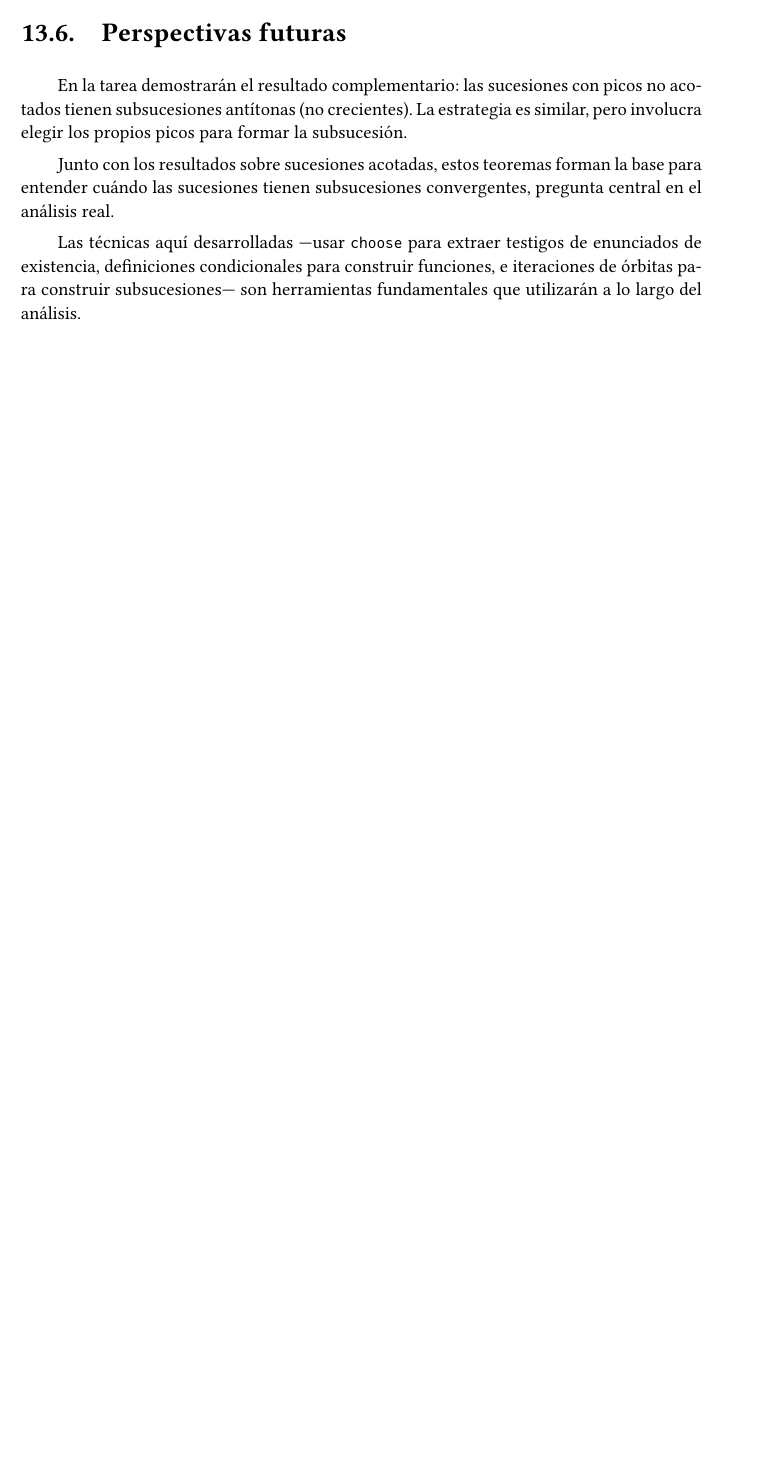
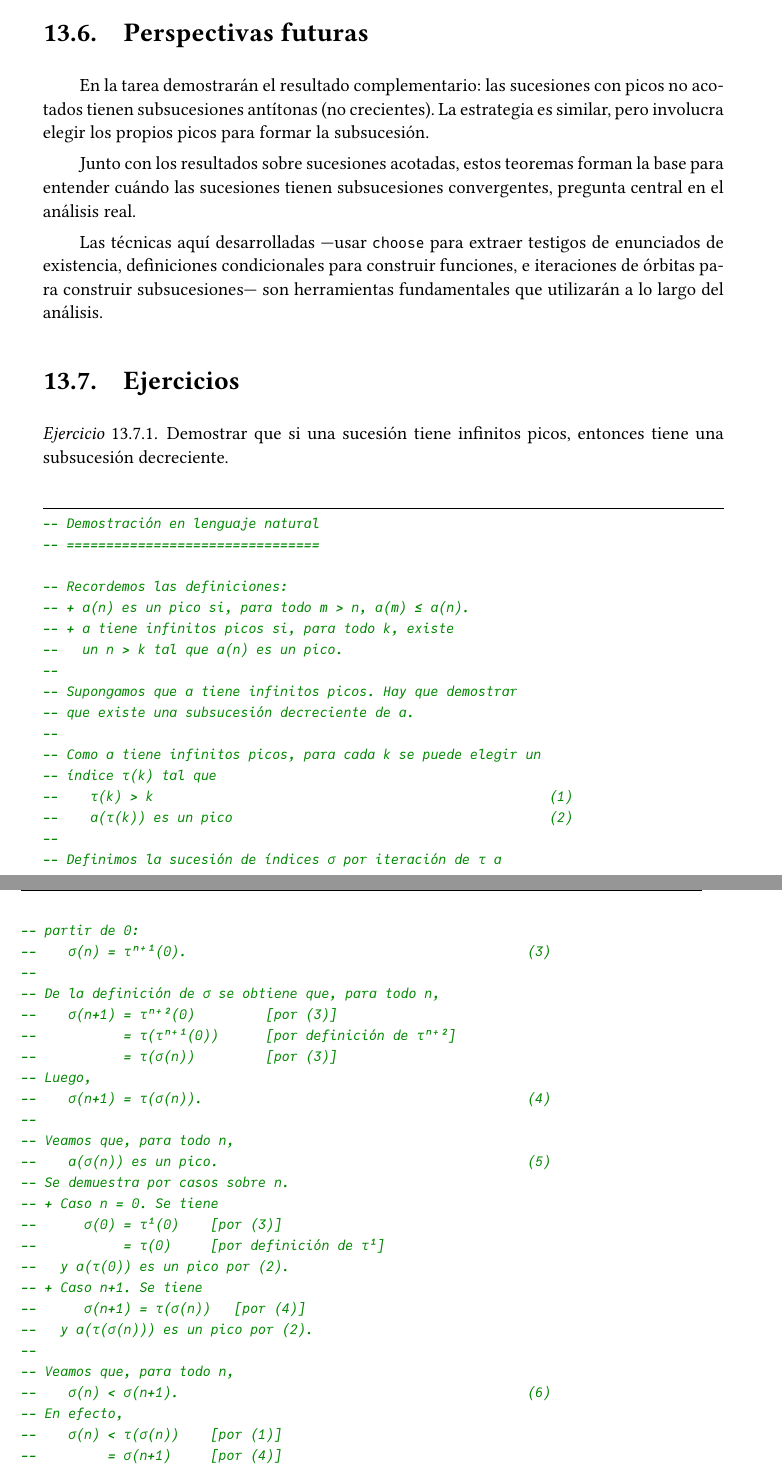
Before and after one commit to jaalonso/Analisis_en_Lean, a LaTeX book (texto/Analisis_en_Lean.tex, which reads texto/C13_Subsucesion_monotona.tex): part of page 19 of 19 before the commit and two parts of pages 24 and 25 of 28 after it, the two joined at a grey line, cut so that both start at the same text, the shorter picture padded with empty space. The pictures show the PDF file texto/Analisis_en_Lean.pdf that the author committed with the source.

Commit message:
Actualiza cap. 13

```diff
--- a/texto/C13_Subsucesion_monotona.tex
+++ b/texto/C13_Subsucesion_monotona.tex
@@ -543,3 +543,59 @@ de enunciados de existencia, definiciones condicionales para construir
 funciones, e iteraciones de órbitas para construir subsucesiones--- son
 herramientas fundamentales que utilizarán a lo largo del análisis.
 
+\section{Ejercicios}
+
+\begin{ejercicio}
+  Demostrar que si una sucesión tiene infinitos picos,
+  entonces tiene una subsucesión decreciente.
+\end{ejercicio}
+
+\begin{minted}{lean}
+-- Demostración en lenguaje natural
+-- ================================
+
+-- Recordemos las definiciones:
+-- + a(n) es un pico si, para todo m > n, a(m) ≤ a(n).
+-- + a tiene infinitos picos si, para todo k, existe
+--   un n > k tal que a(n) es un pico.
+--
+-- Supongamos que a tiene infinitos picos. Hay que demostrar
+-- que existe una subsucesión decreciente de a.
+--
+-- Como a tiene infinitos picos, para cada k se puede elegir un
+-- índice τ(k) tal que
+--    τ(k) > k                                                  (1)
+--    a(τ(k)) es un pico                                        (2)
+--
+-- Definimos la sucesión de índices σ por iteración de τ a
+-- partir de 0:
+--    σ(n) = τⁿ⁺¹(0).                                           (3)
+--
+-- De la definición de σ se obtiene que, para todo n,
+--    σ(n+1) = τⁿ⁺²(0)         [por (3)]
+--           = τ(τⁿ⁺¹(0))      [por definición de τⁿ⁺²]
+--           = τ(σ(n))         [por (3)]
+-- Luego,
+--    σ(n+1) = τ(σ(n)).                                         (4)
+--
+-- Veamos que, para todo n,
+--    a(σ(n)) es un pico.                                       (5)
+-- Se demuestra por casos sobre n.
+-- + Caso n = 0. Se tiene
+--      σ(0) = τ¹(0)    [por (3)]
+--           = τ(0)     [por definición de τ¹]
+--   y a(τ(0)) es un pico por (2).
+-- + Caso n+1. Se tiene
+--      σ(n+1) = τ(σ(n))   [por (4)]
+--   y a(τ(σ(n))) es un pico por (2).
+--
+-- Veamos que, para todo n,
+--    σ(n) < σ(n+1).                                            (6)
+-- En efecto,
+--    σ(n) < τ(σ(n))    [por (1)]
+--         = σ(n+1)     [por (4)]
+-- Por (6), como σ está definida sobre los naturales, σ es
+-- estrictamente creciente; es decir, σ es una extracción.
+--
+-- Definimos
+--    b = a ∘ σ.                                               (7)
@@ -545,0 +609,7 @@ herramientas fundamentales que utilizarán a lo largo del análisis.
+--    b(n+1) ≤ b(n).
+--
+-- Sea n ∈ ℕ. Entonces,
+--    b(n+1) = a(σ(n+1))   [por (7)]
+--           = a(τ(σ(n)))  [por (4)]
+--           ≤ a(σ(n))     [por (5) y (1)]
+--           = b(n)        [por (7)]
@@ -545,0 +636,3 @@ herramientas fundamentales que utilizarán a lo largo del análisis.
+  -- ha : ∀ (k : ℕ), ∃ n > k, IsAPeak a n
+  choose! τ τ_gt τ_peak using ha
+  -- τ : ℕ → ℕ
@@ -545,0 +642,6 @@ herramientas fundamentales que utilizarán a lo largo del análisis.
+  have σ_succ : ∀ n, σ (n+1) = τ (σ n) := by
+    intro n
+    -- n : ℕ
+    -- ⊢ σ (n + 1) = τ (σ n)
+    calc σ (n + 1)
+         = τ^[(n + 1) + 1] 0 := rfl
@@ -545,0 +651,3 @@ herramientas fundamentales que utilizarán a lo largo del análisis.
+    intro n
+    -- n : ℕ
+    -- ⊢ IsAPeak a (σ n)
@@ -545,0 +658,5 @@ herramientas fundamentales que utilizarán a lo largo del análisis.
+    | succ n =>
+      -- n : ℕ
+      -- ⊢ IsAPeak a (σ (n + 1))
+      rw [σ_succ]
+      -- ⊢ IsAPeak a (τ (σ n))
@@ -545,0 +666,10 @@ herramientas fundamentales que utilizarán a lo largo del análisis.
+    -- ⊢ ∀ (n : ℕ), σ n < σ (n + 1)
+    intro n
+    -- n : ℕ
+    -- ⊢ σ n < σ (n + 1)
+    rw [σ_succ]
+    -- ⊢ σ n < τ (σ n)
+    exact τ_gt (σ n)
+  set b := a ∘ σ with hb
+  use b
+  -- ⊢ Subseq b a ∧ Antitone b
@@ -545,0 +684,10 @@ herramientas fundamentales que utilizarán a lo largo del análisis.
+    -- ⊢ b (n + 1) ≤ b n
+    calc b (n + 1)
+         = (a ∘ σ) (n + 1) := rfl
+       _ = a (σ (n + 1))   := rfl
+       _ = a (τ (σ n))     := congrArg a (σ_succ n)
+       _ ≤ a (σ n)         := σ_peak n (τ (σ n)) (τ_gt (σ n))
+       _ = (a ∘ σ) n       := rfl
+       _ = b n             := rfl
+
+-- 2ª demostración
@@ -545,0 +701,3 @@ herramientas fundamentales que utilizarán a lo largo del análisis.
+  -- ha : ∀ (k : ℕ), ∃ n > k, IsAPeak a n
+  choose! τ τ_gt τ_peak using ha
+  -- τ : ℕ → ℕ
@@ -545,0 +707,5 @@ herramientas fundamentales que utilizarán a lo largo del análisis.
+  have σ_succ : ∀ n, σ (n+1) = τ (σ n) :=
+    fun n => Function.iterate_succ_apply' τ (n+1) 0
+  have σ_peak : ∀ n, IsAPeak a (σ n) := by
+    intro n
+    -- ⊢ IsAPeak a (σ n)
@@ -545,0 +716,5 @@ herramientas fundamentales que utilizarán a lo largo del análisis.
+    | succ n =>
+      -- n : ℕ
+      -- ⊢ IsAPeak a (σ (n + 1))
+      rw [σ_succ]
+      -- ⊢ IsAPeak a (τ (σ n))
@@ -546,3 +724,20 @@ herramientas fundamentales que utilizarán a lo largo del análisis.
+    -- ⊢ ∀ (n : ℕ), σ n < σ (n + 1)
+    intro n
+    -- n : ℕ
+    -- ⊢ σ n < σ (n + 1)
+    rw [σ_succ]
+    -- ⊢ σ n < τ (σ n)
+    exact τ_gt (σ n)
+  refine ⟨a ∘ σ, ⟨σ, σ_mono, rfl⟩, ?_⟩
+  -- ⊢ Antitone (a ∘ σ)
+  apply antitone_nat_of_succ_le
+  -- ⊢ ∀ (n : ℕ), (a ∘ σ) (n + 1) ≤ (a ∘ σ) n
+  intro n
+  -- n : ℕ
+  -- ⊢ (a ∘ σ) (n + 1) ≤ (a ∘ σ) n
+  exact σ_peak n (σ (n+1)) (σ_mono (Nat.lt_succ_self n))
+\end{minted}
+
 %%% Local Variables:
 %%% mode: LaTeX
 %%% TeX-master: "Analisis_en_Lean"
```
Also changed, not shown: texto/Analisis_en_Lean.pdf, texto/C13_Subsucesion_monotona.tex (65 more changed lines), 7 other files.
